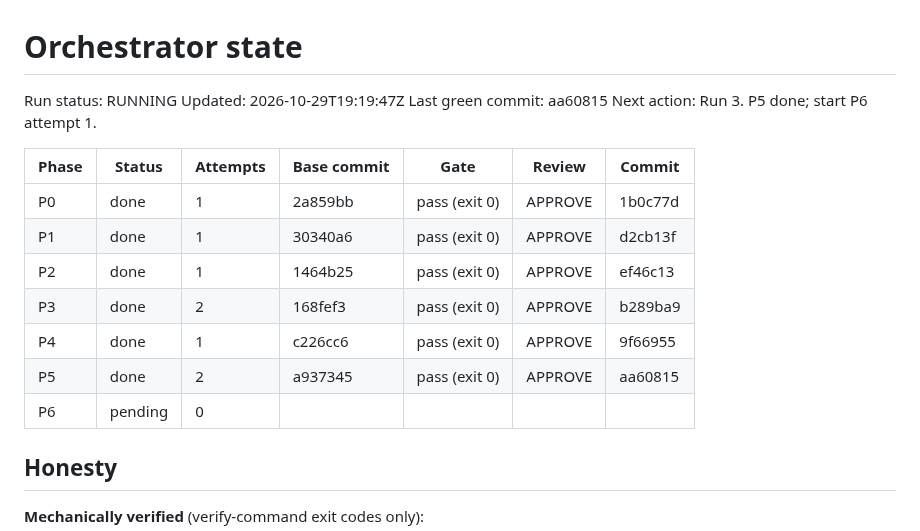
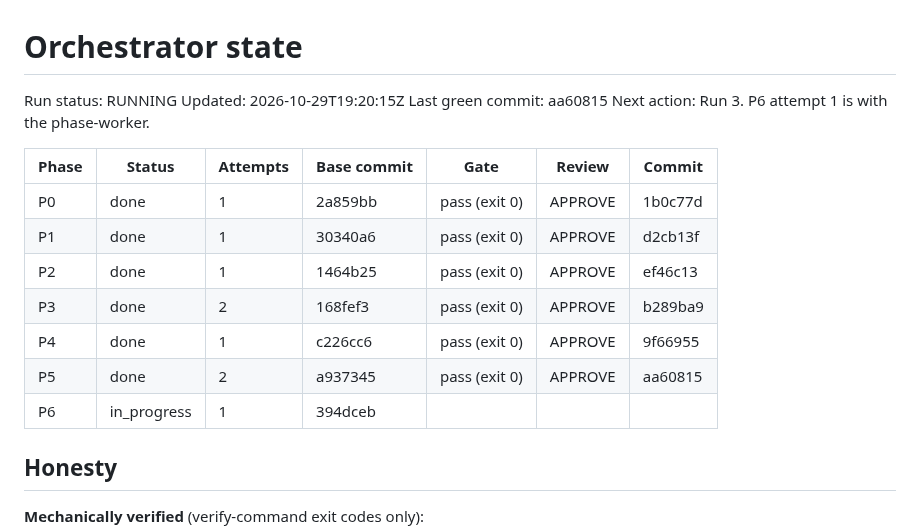
Before and after one commit to breonwilliams/form-runtime-engine, a Markdown page: .orchestrator/STATE.md, the part around the change. GitHub-like rendering.

Commit message:
P6: start attempt 1

```diff
--- a/.orchestrator/STATE.md
+++ b/.orchestrator/STATE.md
@@ -1,9 +1,9 @@
 # Orchestrator state
 
 Run status: RUNNING   <!-- RUNNING | PAUSED | HALTED: QUESTION | HALTED: BLOCKED | DONE -->
-Updated: 2026-10-29T19:19:47Z
+Updated: 2026-10-29T19:20:15Z
 Last green commit: aa60815
-Next action: Run 3. P5 done; start P6 attempt 1.
+Next action: Run 3. P6 attempt 1 is with the phase-worker.
 
 | Phase | Status | Attempts | Base commit | Gate | Review | Commit |
 |---|---|---|---|---|---|---|
@@ -13,7 +13,7 @@ Next action: Run 3. P5 done; start P6 attempt 1.
 | P3 | done | 2 | 168fef3 | pass (exit 0) | APPROVE | b289ba9 |
 | P4 | done | 1 | c226cc6 | pass (exit 0) | APPROVE | 9f66955 |
 | P5 | done | 2 | a937345 | pass (exit 0) | APPROVE | aa60815 |
-| P6 | pending | 0 | | | | |
+| P6 | in_progress | 1 | 394dceb | | | |
 
 <!-- Status: pending | in_progress | needs_decision | blocked | done
      Gate: "pass (exit 0)" or "fail (exit N)". Only the verify command fills this column.
```
Also changed, not shown: .orchestrator/phases/P6.md (added, +3 -0 lines).
